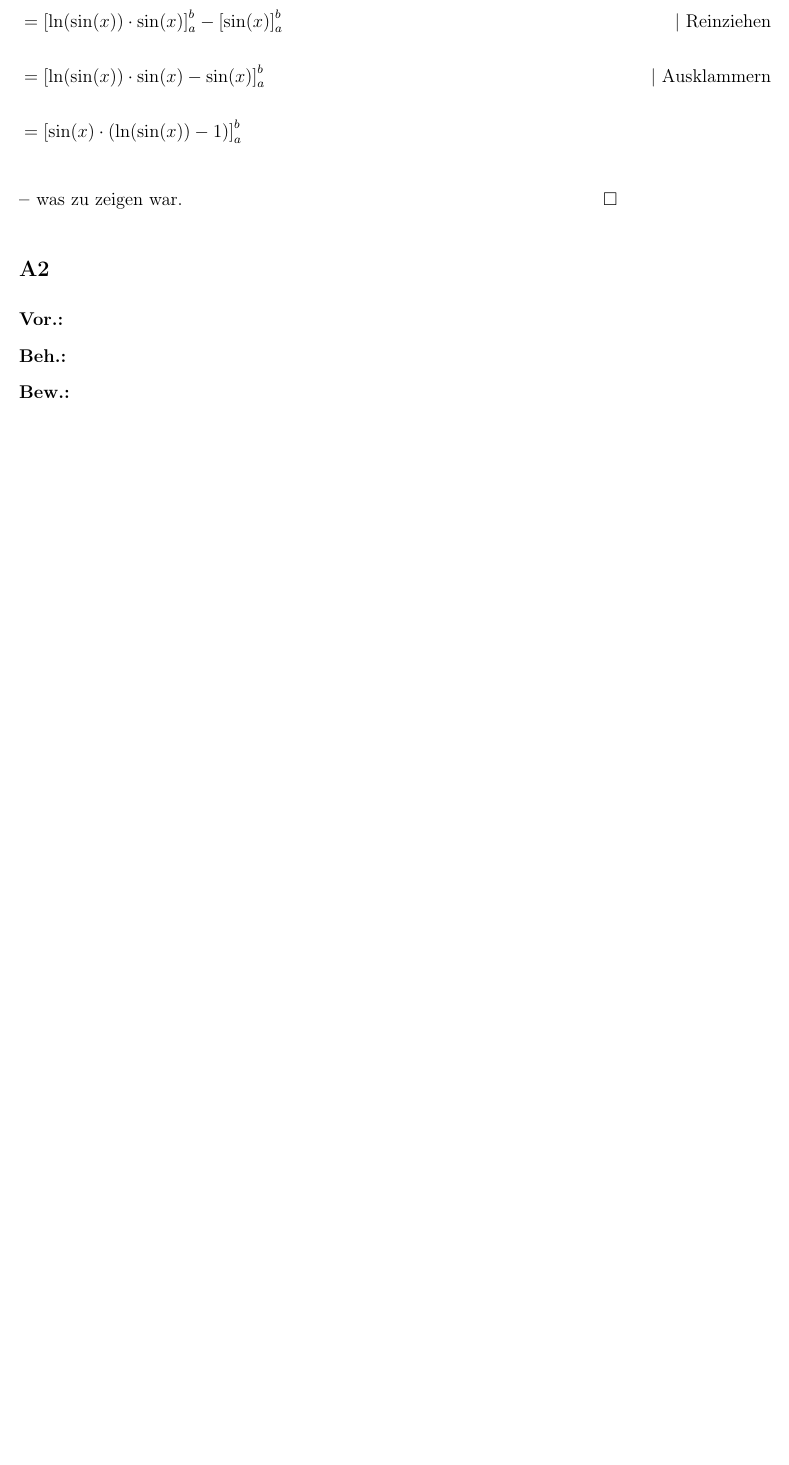
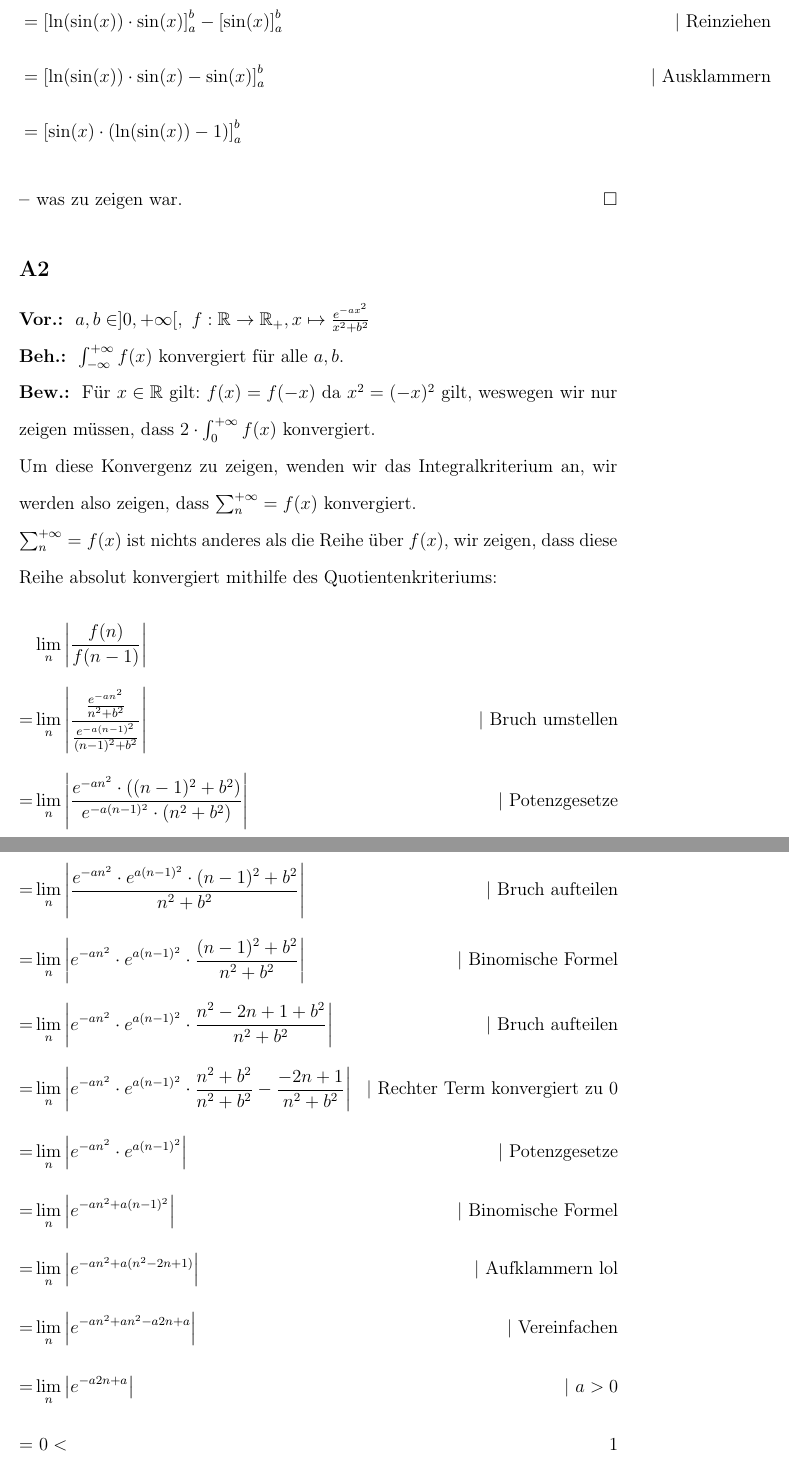
Before and after one commit to spacesweedkid-27/Mathematik-fuer-die-Informatik-C-WS23-CAU-Kiel, a LaTeX document (HA4/HA4.tex): part of page 2 of 3 before the commit and two parts of pages 2 and 3 of 4 after it, the two joined at a grey line, cut so that both start at the same text, the shorter picture padded with empty space. Compiled offline with pdfLaTeX.

Commit message:
Everything finished

```diff
--- a/HA4/HA4.tex
+++ b/HA4/HA4.tex
@@ -62,9 +62,29 @@
 \end{flalign*}
 \gedanke was zu zeigen war. \qed
 \subsection*{A2}
-\vor \\
-\beh \\
-\bew \\ \pagebreak
+\vor \(a,b \in ]0, +\infty[, \gap f:\R \rightarrow \R_+, x \mapsto \frac{e^{-ax^2}}{x^2+b^2}\) \\
+\beh \(\int_{-\infty}^{+\infty} f(x)\) konvergiert für alle \(a,b\).\\
+\bew Für \(x \in \R\) gilt: \(f(x) = f(-x)\) da \(x^2 = (-x)^2\) gilt, weswegen wir nur zeigen müssen, dass \(2 \cdot \int_0^{+\infty} f(x)\) konvergiert.\\
+Um diese Konvergenz zu zeigen, wenden wir das Integralkriterium an, wir werden also zeigen, dass \(\sum_n^{+\infty} = f(x)\) konvergiert. \\
+\(\sum_n^{+\infty} = f(x)\) ist nichts anderes als die Reihe über \(f(x)\), wir zeigen, dass diese Reihe absolut konvergiert mithilfe des Quotientenkriteriums:
+\begin{flalign*}
+    & \lim_{n}\left|\frac{f(n)}{f(n-1)}\right| & \\
+    = & \lim_{n}\left|\frac{\frac{e^{-an^2}}{n^2+b^2}}{\frac{e^{-a(n-1)^2}}{(n-1)^2+b^2}}\right| & \text{| Bruch umstellen} \\
+    = & \lim_{n}\left|\frac{e^{-an^2 } \cdot ((n-1)^2 + b^2)}{e^{-a(n-1)^2} \cdot (n^2 +b^2)}\right| & \text{| Potenzgesetze} \\
+    = & \lim_{n}\left|\frac{e^{-an^2 } \cdot e^{a(n-1)^2} \cdot (n-1)^2 + b^2}{n^2 +b^2}\right| & \text{| Bruch aufteilen} \\
+    = & \lim_{n}\left|e^{-an^2 } \cdot e^{a(n-1)^2} \cdot \frac{(n-1)^2 + b^2}{n^2 +b^2}\right| & \text{| Binomische Formel} \\
+    = & \lim_{n}\left|e^{-an^2 } \cdot e^{a(n-1)^2} \cdot \frac{n^2 - 2n + 1 + b^2}{n^2 +b^2}\right| & \text{| Bruch aufteilen} \\
+    = & \lim_{n}\left|e^{-an^2 } \cdot e^{a(n-1)^2} \cdot \frac{n^2 + b^2}{n^2 +b^2} - \frac{- 2n + 1}{n^2 + b^2}\right| & \text{| Rechter Term konvergiert zu 0} \\
+    = & \lim_{n}\left|e^{-an^2 } \cdot e^{a(n-1)^2} \right| & \text{| Potenzgesetze} \\
+    = & \lim_{n}\left|e^{-an^2 + a(n-1)^2} \right| & \text{| Binomische Formel} \\
+    = & \lim_{n}\left|e^{-an^2 + a(n^2 - 2n + 1)} \right| & \text{| Aufklammern lol} \\
+    = & \lim_{n}\left|e^{-an^2 + an^2 - a2n + a} \right| & \text{| Vereinfachen} \\
+    = & \lim_{n}\left|e^{- a2n + a} \right| & \text{| \(a > 0\)} \\
+    = & \gap 0
+    < & 1
+\end{flalign*}
+Also konvergiert die Reihe über \(f(x)\) absolut, wodurch das Integral konvergiert\footnote[1]{Konvergiert das Integral dann auch absolut?} \gedanke was zu zeigen war. \qed
+\pagebreak
 \subsection*{A3}
 \vor \(\Omega := [0,1], \gap f: \Omega \rightarrow \R, x\mapsto \sqrt{x}, \gap\) \\
 \beh \(f\) ist gleichmäßig stetig aber nicht Lipschitz-stetig. Also sind nicht alle gleichmäßig stetigen Funktionen Lipschitz-stetig.  \\
```
Also changed, not shown: HA4/HA4.pdf.
